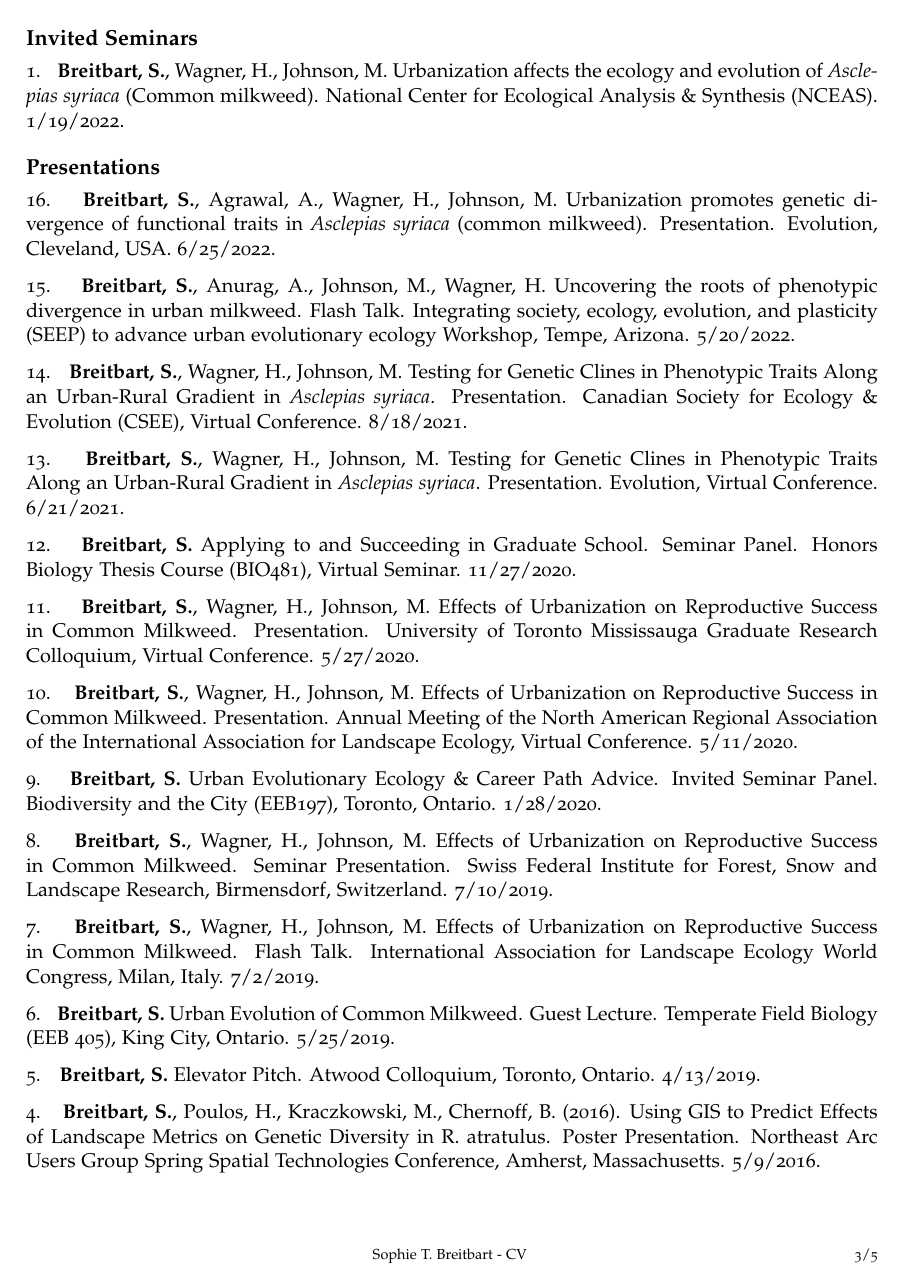
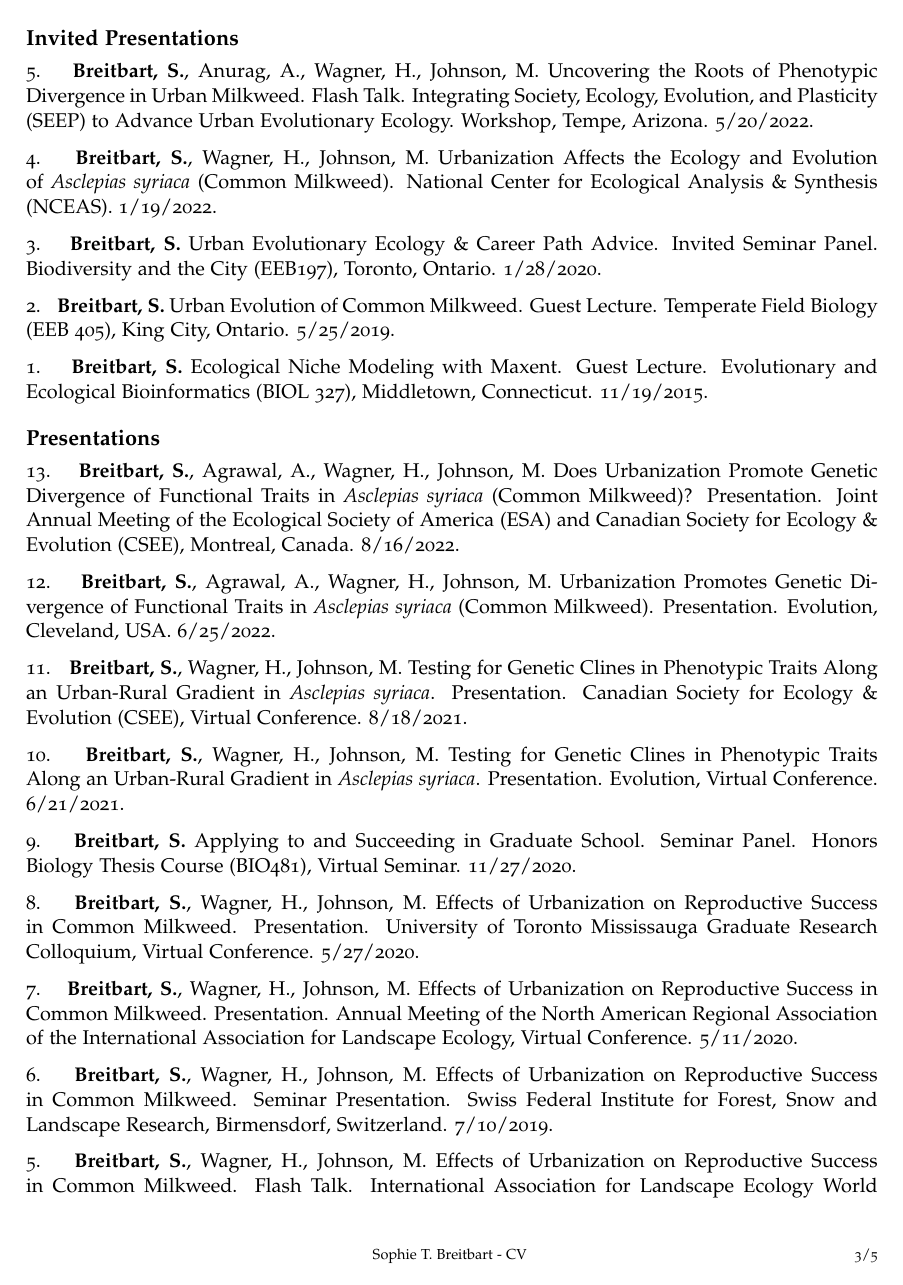
Before and after one commit to sbreitbart/CV, an R Markdown document (CV_Breitbart_working.Rmd): page 3 of 5. The pictures show the output file CV_Breitbart_working.pdf that the author committed with the source.

Commit message:
moved some presentations to "invited presentations" + general updates

```diff
--- a/CV_Breitbart_working.Rmd
+++ b/CV_Breitbart_working.Rmd
@@ -119,48 +119,52 @@ Miles, L.S.&ast;, **S.T. Breitbart&ast;**, H.H. Wagner, and M.T.J. Johnson. 2019
 \vspace{4pt}
 
 
-# Invited Seminars
+# Invited Presentations
+<!-- add NYBG and kennesaw state seminars here -->
+5\.&nbsp;&nbsp;
+**Breitbart, S.**, Anurag, A., Wagner, H., Johnson, M. Uncovering the Roots of Phenotypic Divergence in Urban Milkweed. Flash Talk. Integrating Society, Ecology, Evolution, and Plasticity (SEEP) to Advance Urban Evolutionary Ecology. Workshop, Tempe, Arizona. 5/20/2022.
+
+4\.&nbsp;&nbsp;
+**Breitbart, S.**, Wagner, H., Johnson, M. Urbanization Affects the Ecology and Evolution of *Asclepias syriaca* (Common Milkweed). National Center for Ecological Analysis & Synthesis (NCEAS). 1/19/2022.
+
+3\.&nbsp;&nbsp;
+**Breitbart, S.** Urban Evolutionary Ecology & Career Path Advice. Invited Seminar Panel. Biodiversity and the City (EEB197), Toronto, Ontario. 1/28/2020.
+
+2\.&nbsp;&nbsp;
+**Breitbart, S.** Urban Evolution of Common Milkweed. Guest Lecture. Temperate Field Biology (EEB 405), King City, Ontario. 5/25/2019.
 
 1\.&nbsp;&nbsp;
-**Breitbart, S.**, Wagner, H., Johnson, M. Urbanization affects the ecology and evolution of *Asclepias syriaca* (Common milkweed). National Center for Ecological Analysis & Synthesis (NCEAS). 1/19/2022.
+**Breitbart, S.** Ecological Niche Modeling with Maxent. Guest Lecture. Evolutionary and Ecological Bioinformatics (BIOL 327), Middletown, Connecticut. 11/19/2015.
 
 # Presentations
 
-16\.&nbsp;&nbsp;
-**Breitbart, S.**, Agrawal, A., Wagner, H., Johnson, M. Urbanization promotes genetic divergence of functional traits in  *Asclepias syriaca* (common milkweed). Presentation. Evolution, Cleveland, USA. 6/25/2022.
+13\.&nbsp;&nbsp;
+**Breitbart, S.**, Agrawal, A., Wagner, H., Johnson, M. Does Urbanization Promote Genetic Divergence of Functional Traits in  *Asclepias syriaca* (Common Milkweed)? Presentation. Joint Annual Meeting of the Ecological Society of America (ESA) and Canadian Society for Ecology & Evolution (CSEE), Montreal, Canada. 8/16/2022.
 
-15\.&nbsp;&nbsp;
-**Breitbart, S.**, Anurag, A., Johnson, M., Wagner, H. Uncovering the roots of phenotypic divergence in urban milkweed. Flash Talk. Integrating society, ecology, evolution, and plasticity (SEEP) to advance urban evolutionary ecology Workshop, Tempe, Arizona. 5/20/2022.
+12\.&nbsp;&nbsp;
+**Breitbart, S.**, Agrawal, A., Wagner, H., Johnson, M. Urbanization Promotes Genetic Divergence of Functional Traits in  *Asclepias syriaca* (Common Milkweed). Presentation. Evolution, Cleveland, USA. 6/25/2022.
 
-14\.&nbsp;&nbsp;
+11\.&nbsp;&nbsp;
 **Breitbart, S.**, Wagner, H., Johnson, M. Testing for Genetic Clines in Phenotypic Traits Along an Urban-Rural Gradient in *Asclepias syriaca*. Presentation. Canadian Society for Ecology & Evolution (CSEE), Virtual Conference. 8/18/2021.
 
-13\.&nbsp;&nbsp;
+10\.&nbsp;&nbsp;
 **Breitbart, S.**, Wagner, H., Johnson, M. Testing for Genetic Clines in Phenotypic Traits Along an Urban-Rural Gradient in *Asclepias syriaca*. Presentation. Evolution, Virtual Conference. 6/21/2021.
 
-12\.&nbsp;&nbsp;
+9\.&nbsp;&nbsp;
 **Breitbart, S.** Applying to and Succeeding in Graduate School. Seminar Panel. Honors Biology Thesis Course (BIO481), Virtual Seminar. 11/27/2020.
 
-11\.&nbsp;&nbsp;
+8\.&nbsp;&nbsp;
 **Breitbart, S.**, Wagner, H., Johnson, M. Effects of Urbanization on Reproductive Success in Common Milkweed. Presentation. University of Toronto Mississauga Graduate Research Colloquium, Virtual Conference. 5/27/2020.
 
-10\.&nbsp;&nbsp;
+7\.&nbsp;&nbsp;
 **Breitbart, S.**, Wagner, H., Johnson, M. Effects of Urbanization on Reproductive Success in Common Milkweed. Presentation. Annual Meeting of the North American Regional Association of the International Association for Landscape Ecology, Virtual Conference. 5/11/2020.
 
-9\.&nbsp;&nbsp;
-**Breitbart, S.** Urban Evolutionary Ecology & Career Path Advice. Invited Seminar Panel. Biodiversity and the City (EEB197), Toronto, Ontario. 1/28/2020.
-
-8\.&nbsp;&nbsp;
+6\.&nbsp;&nbsp;
 **Breitbart, S.**, Wagner, H., Johnson, M. Effects of Urbanization on Reproductive Success in Common Milkweed. Seminar Presentation. Swiss Federal Institute for Forest, Snow and Landscape Research, Birmensdorf, Switzerland. 7/10/2019.
 
-7\.&nbsp;&nbsp;
+5\.&nbsp;&nbsp;
 **Breitbart, S.**, Wagner, H., Johnson, M. Effects of Urbanization on Reproductive Success in Common Milkweed. Flash Talk. International Association for Landscape Ecology World Congress, Milan, Italy. 7/2/2019.
 
-6\.&nbsp;&nbsp;
-**Breitbart, S.** Urban Evolution of Common Milkweed. Guest Lecture. Temperate Field Biology (EEB 405), King City, Ontario. 5/25/2019.
-
-5\.&nbsp;&nbsp;
+4\.&nbsp;&nbsp;
 **Breitbart, S.** Elevator Pitch. Atwood Colloquium, Toronto, Ontario. 4/13/2019.
 
-4\.&nbsp;&nbsp;
-**Breitbart, S.**, Poulos, H., Kraczkowski, M., Chernoff, B. (2016). Using GIS to Predict Effects of Landscape Metrics on Genetic Diversity in R. atratulus. Poster Presentation. Northeast Arc Users Group Spring Spatial Technologies Conference, Amherst, Massachusetts. 5/9/2016.
```
Also changed, not shown: CV_Breitbart_working.pdf, CV_Breitbart_working.Rmd (8 more changed lines), 1 other file.
